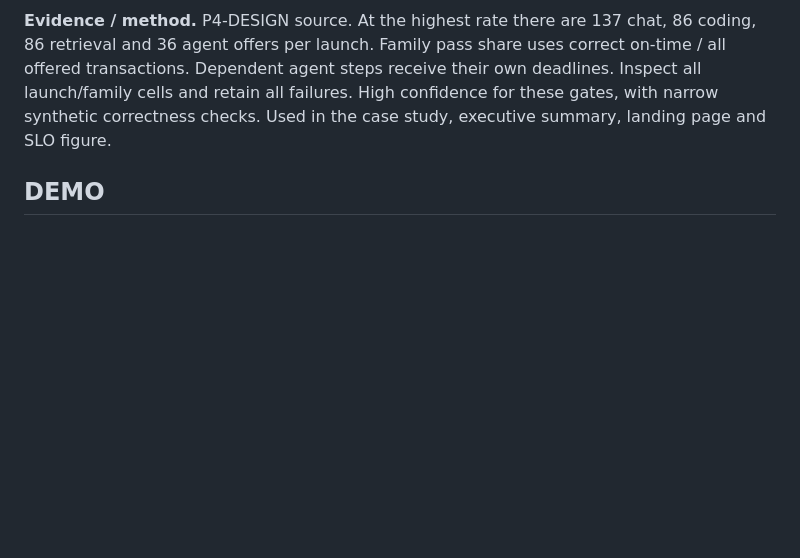
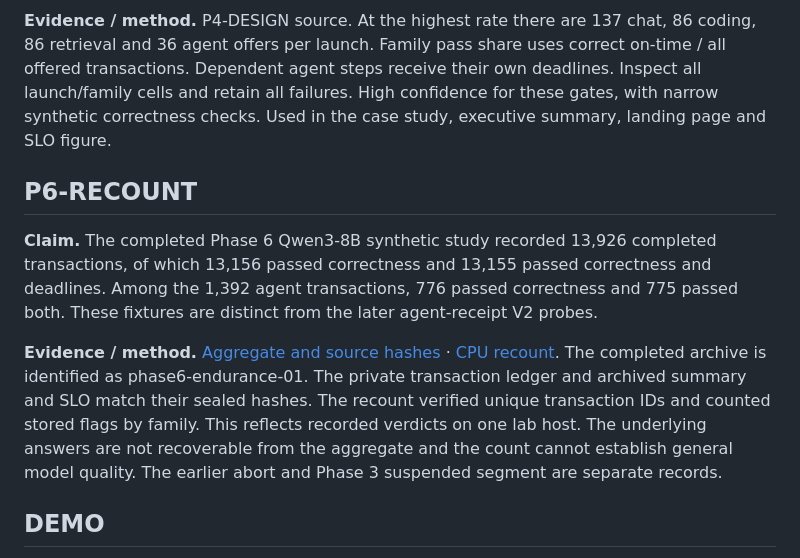
Before and after one commit to somsom786/inference-audit, a Markdown page: docs/publication/CLAIMS_LEDGER.md, the part around the change. GitHub-like rendering; blank space fills up the shorter version.

```diff
--- a/docs/publication/CLAIMS_LEDGER.md
+++ b/docs/publication/CLAIMS_LEDGER.md
@@ -86,6 +86,12 @@ Research paths below are relative to the local `inference-bench` archive. Produc
 
 **Evidence / method.** P4-DESIGN source. At the highest rate there are 137 chat, 86 coding, 86 retrieval and 36 agent offers per launch. Family pass share uses correct on-time / all offered transactions. Dependent agent steps receive their own deadlines. Inspect all launch/family cells and retain all failures. High confidence for these gates, with narrow synthetic correctness checks. Used in the case study, executive summary, landing page and SLO figure.
 
+## P6-RECOUNT
+
+**Claim.** The completed Phase 6 Qwen3-8B synthetic study recorded 13,926 completed transactions, of which 13,156 passed correctness and 13,155 passed correctness and deadlines. Among the 1,392 agent transactions, 776 passed correctness and 775 passed both. These fixtures are distinct from the later agent-receipt V2 probes.
+
+**Evidence / method.** [Aggregate and source hashes](../../public/evidence/labs-endurance.json) · [CPU recount](../../scripts/publication/verify_endurance_summary.py). The completed archive is identified as phase6-endurance-01. The private transaction ledger and archived summary and SLO match their sealed hashes. The recount verified unique transaction IDs and counted stored flags by family. This reflects recorded verdicts on one lab host. The underlying answers are not recoverable from the aggregate and the count cannot establish general model quality. The earlier abort and Phase 3 suspended segment are separate records.
+
 ## DEMO
 
 **Claim.** The Qwen and Gemma public reports are offline re-renders through the 0.2.1 product from 0.2.0 captures of 446 and 50 transactions. Report tables/plots use the original measured observations. The Qwen sweep used a fixed two-slot server; its parallel decode probe scales client workers. The archived sweep and the final short restart are separate captures.
```
Also changed, not shown: README.md (+12 -5 lines), docs/case-study/LABS_TECHNICAL_REPORT.md (added, +34 -0 lines), docs/publication/LABS_ARTWORK.md (added, +3 -0 lines), public/assets/labs-social.png (added), 15 other files.
